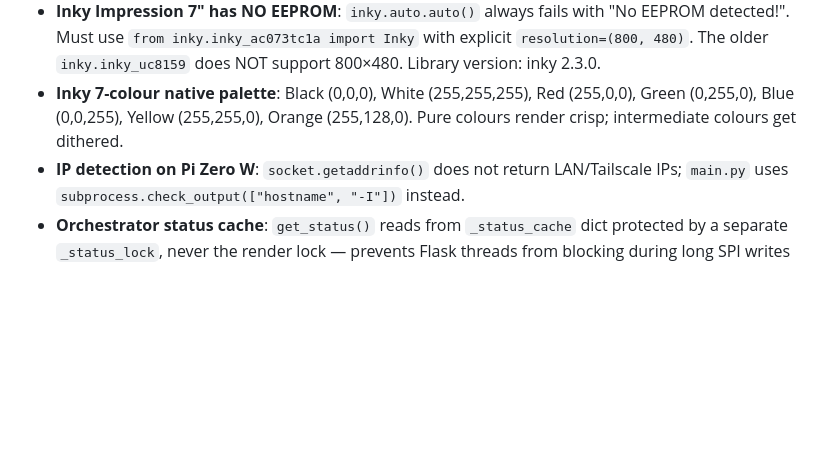
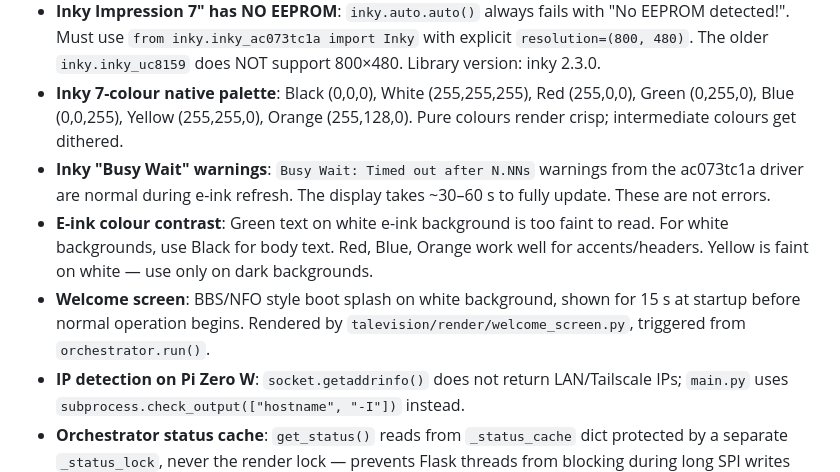
Before and after one commit to enuzzo/talevision, a Markdown page: knowledge/PROJECT_KNOWLEDGE.md, the part around the change. Rendered like a GitHub page; blank space fills up the shorter version.

```diff
--- a/knowledge/PROJECT_KNOWLEDGE.md
+++ b/knowledge/PROJECT_KNOWLEDGE.md
@@ -204,6 +204,9 @@ LOOP-step log messages in `orchestrator.py` are at **DEBUG** level (changed from
 - **SPI chip select conflict (CRITICAL)**: on Trixie, Inky SPI fails with default `dtparam=spi=on`. Add `dtoverlay=spi0-0cs` on the line after `dtparam=spi=on` in `/boot/firmware/config.txt`, then reboot. Without this, display never initializes.
 - **Inky Impression 7" has NO EEPROM**: `inky.auto.auto()` always fails with "No EEPROM detected!". Must use `from inky.inky_ac073tc1a import Inky` with explicit `resolution=(800, 480)`. The older `inky.inky_uc8159` does NOT support 800×480. Library version: inky 2.3.0.
 - **Inky 7-colour native palette**: Black (0,0,0), White (255,255,255), Red (255,0,0), Green (0,255,0), Blue (0,0,255), Yellow (255,255,0), Orange (255,128,0). Pure colours render crisp; intermediate colours get dithered.
+- **Inky "Busy Wait" warnings**: `Busy Wait: Timed out after N.NNs` warnings from the ac073tc1a driver are normal during e-ink refresh. The display takes ~30–60 s to fully update. These are not errors.
+- **E-ink colour contrast**: Green text on white e-ink background is too faint to read. For white backgrounds, use Black for body text. Red, Blue, Orange work well for accents/headers. Yellow is faint on white — use only on dark backgrounds.
+- **Welcome screen**: BBS/NFO style boot splash on white background, shown for 15 s at startup before normal operation begins. Rendered by `talevision/render/welcome_screen.py`, triggered from `orchestrator.run()`.
 - **IP detection on Pi Zero W**: `socket.getaddrinfo()` does not return LAN/Tailscale IPs; `main.py` uses `subprocess.check_output(["hostname", "-I"])` instead.
 - **Orchestrator status cache**: `get_status()` reads from `_status_cache` dict protected by a separate `_status_lock`, never the render lock — prevents Flask threads from blocking during long SPI writes (~56 s).
 - **waitress required**: without waitress, Flask dev server runs instead — acceptable on Pi but not ideal.
```
Also changed, not shown: knowledge/DECISIONS.md (+12 -0 lines).
